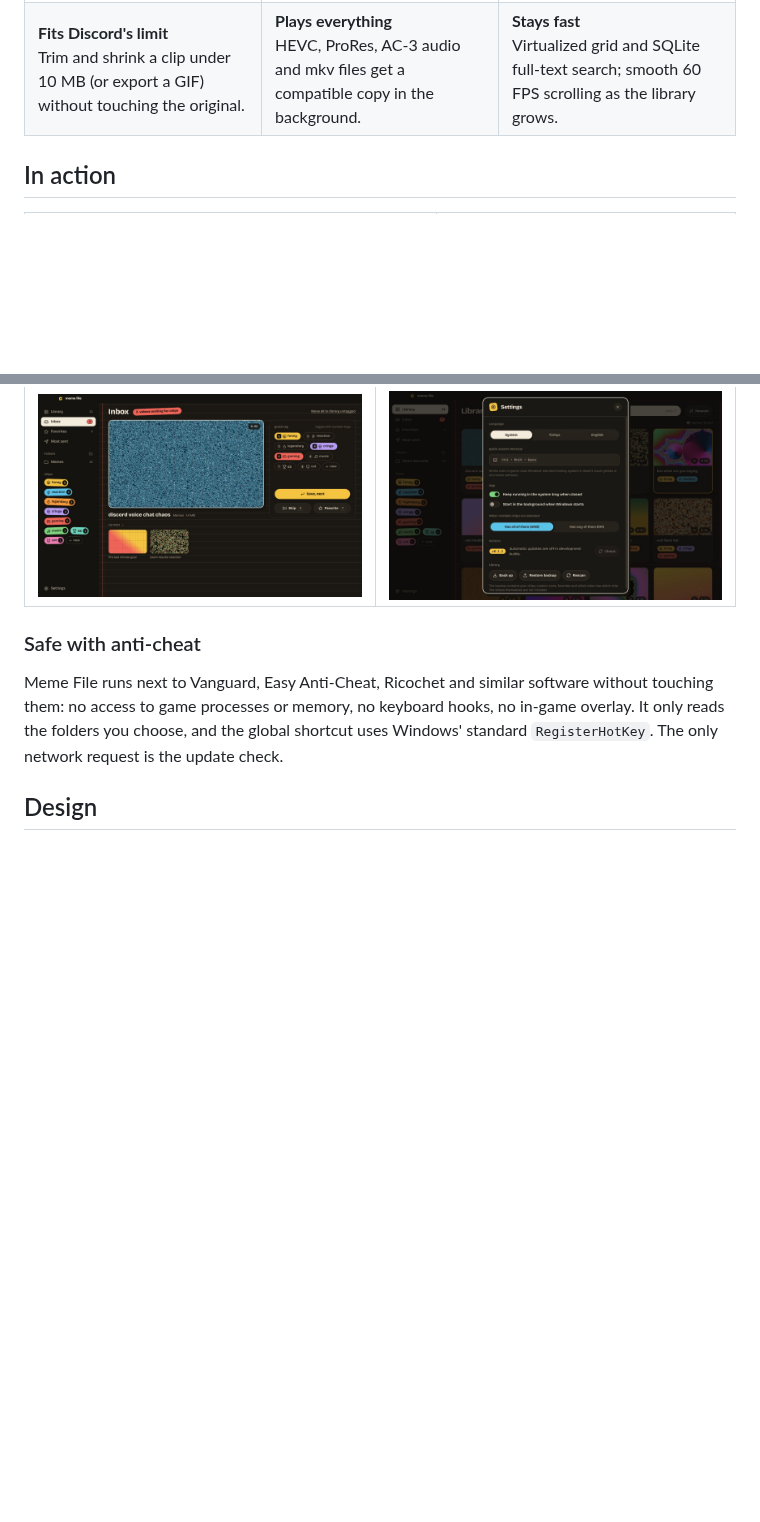
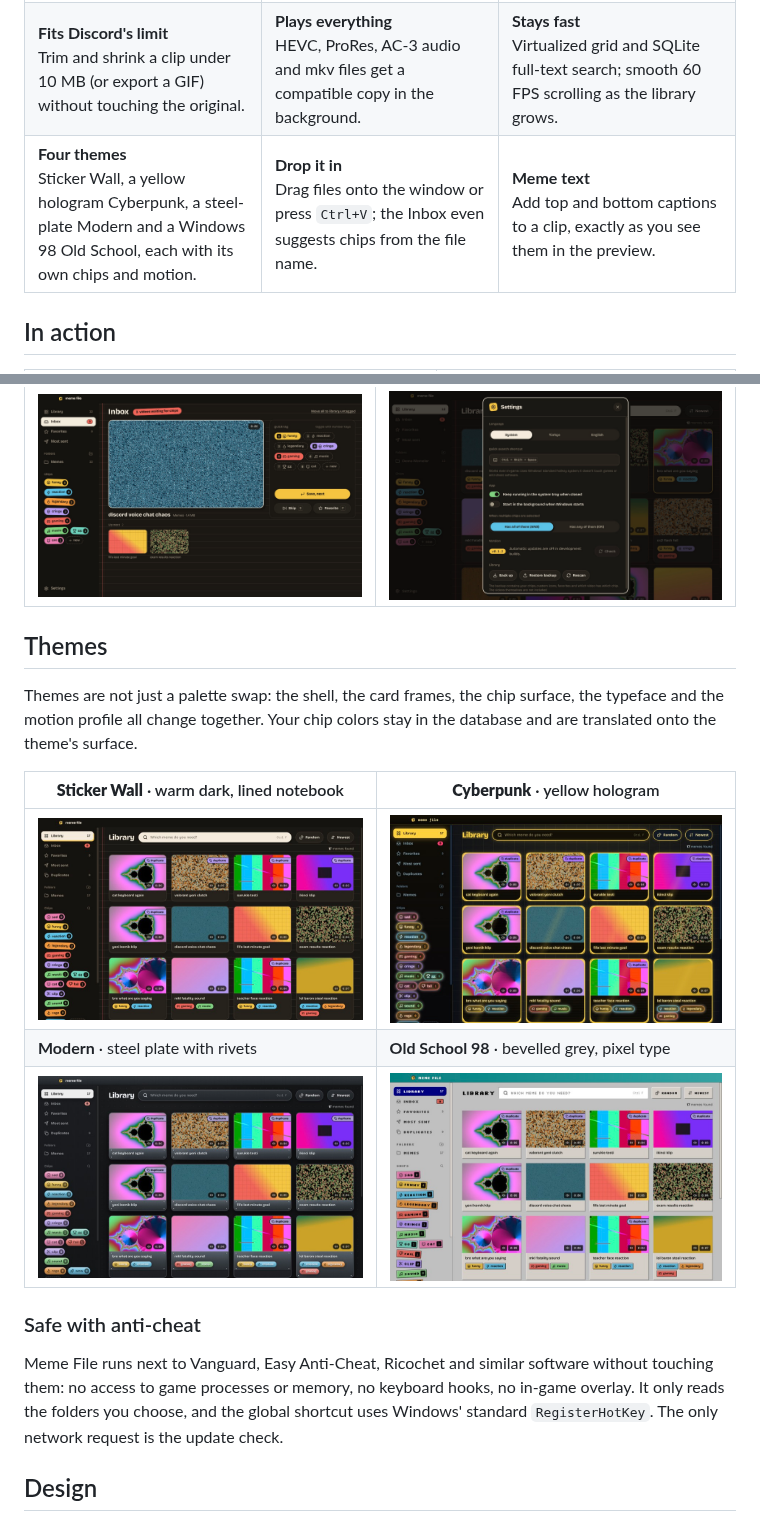
Before and after one commit to Enver-Onur-Cogalan/meme-file, a Markdown page: README.md, 2 parts joined by grey strips. GitHub-like rendering; pictures changed too: docs/screenshots/themes/classic.jpg (added), docs/screenshots/themes/cyber.jpg (added), docs/screenshots/themes/modern.jpg (added); folded sections open; blank space fills up the shorter version.

```diff
--- a/README.md
+++ b/README.md
@@ -46,6 +46,11 @@ tagging layer on top of them.
 <td valign="top"><b>Plays everything</b><br/>HEVC, ProRes, AC-3 audio and mkv files get a compatible copy in the background.</td>
 <td valign="top"><b>Stays fast</b><br/>Virtualized grid and SQLite full-text search; smooth 60 FPS scrolling as the library grows.</td>
 </tr>
+<tr>
+<td valign="top"><b>Four themes</b><br/>Sticker Wall, a yellow hologram Cyberpunk, a steel-plate Modern and a Windows 98 Old School, each with its own chips and motion.</td>
+<td valign="top"><b>Drop it in</b><br/>Drag files onto the window or press <code>Ctrl+V</code>; the Inbox even suggests chips from the file name.</td>
+<td valign="top"><b>Meme text</b><br/>Add top and bottom captions to a clip, exactly as you see them in the preview.</td>
+</tr>
 </table>
 
 ## In action
@@ -103,6 +115,16 @@ The estimated size updates live; the encoder picks bitrate, resolution and frame
 | <img src="docs/screenshots/en/inbox.jpg" alt="Inbox" /> | <img src="docs/screenshots/en/settings.jpg" alt="Settings" /> |
 
 </details>
+
+## Themes
+
+Themes are not just a palette swap: the shell, the card frames, the chip surface, the typeface and the motion profile all change together. Your chip colors stay in the database and are translated onto the theme's surface.
+
+| **Sticker Wall** · warm dark, lined notebook | **Cyberpunk** · yellow hologram |
+|---|---|
+| <img src="docs/screenshots/themes/sticker.jpg" alt="Sticker Wall theme" /> | <img src="docs/screenshots/themes/cyber.jpg" alt="Cyberpunk theme" /> |
+| **Modern** · steel plate with rivets | **Old School 98** · bevelled grey, pixel type |
+| <img src="docs/screenshots/themes/modern.jpg" alt="Modern theme" /> | <img src="docs/screenshots/themes/classic.jpg" alt="Old School 98 theme" /> |
 
 ### Safe with anti-cheat
 
```
Also changed, not shown: other parts of README.md (+7 -0 lines), README.tr.md (+17 -0 lines).
